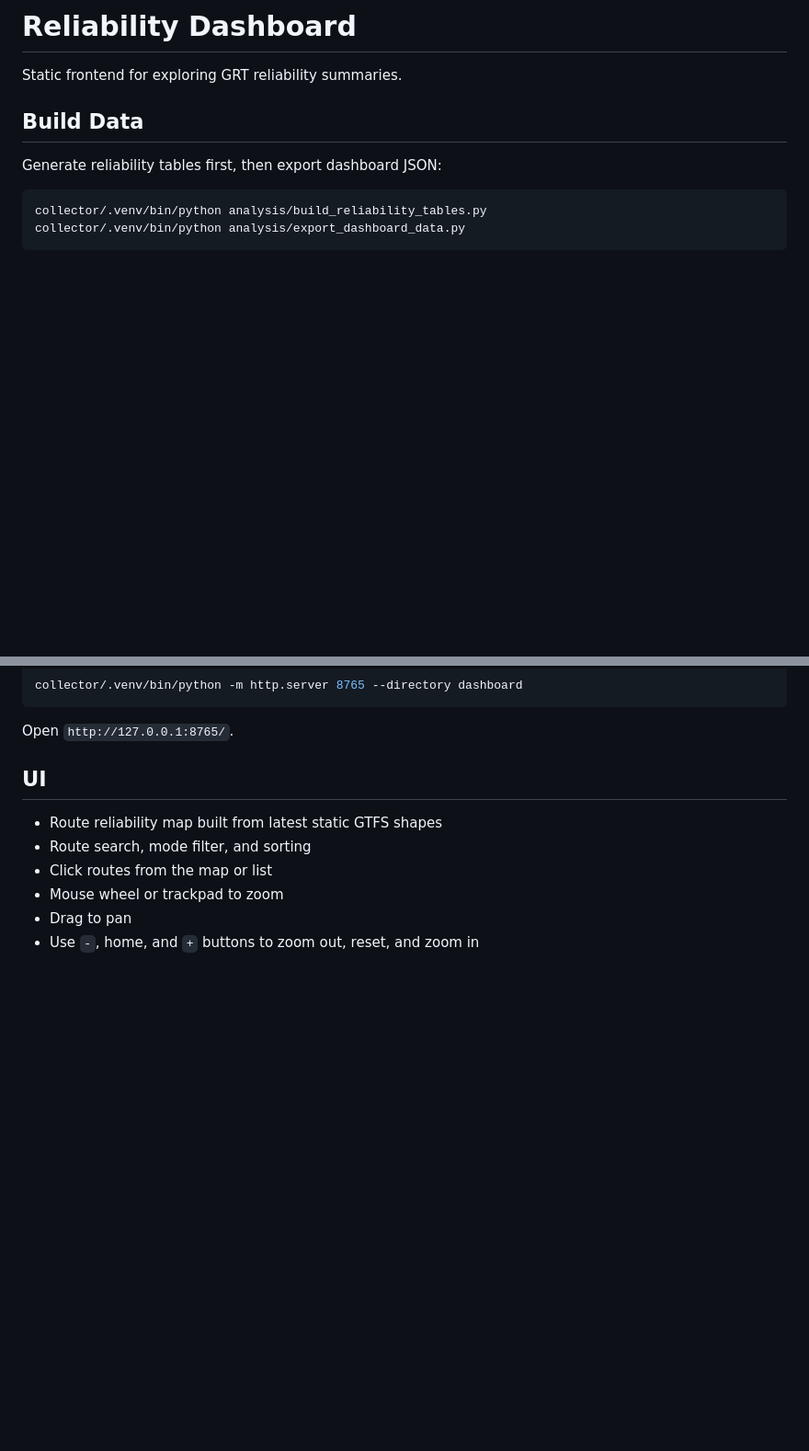
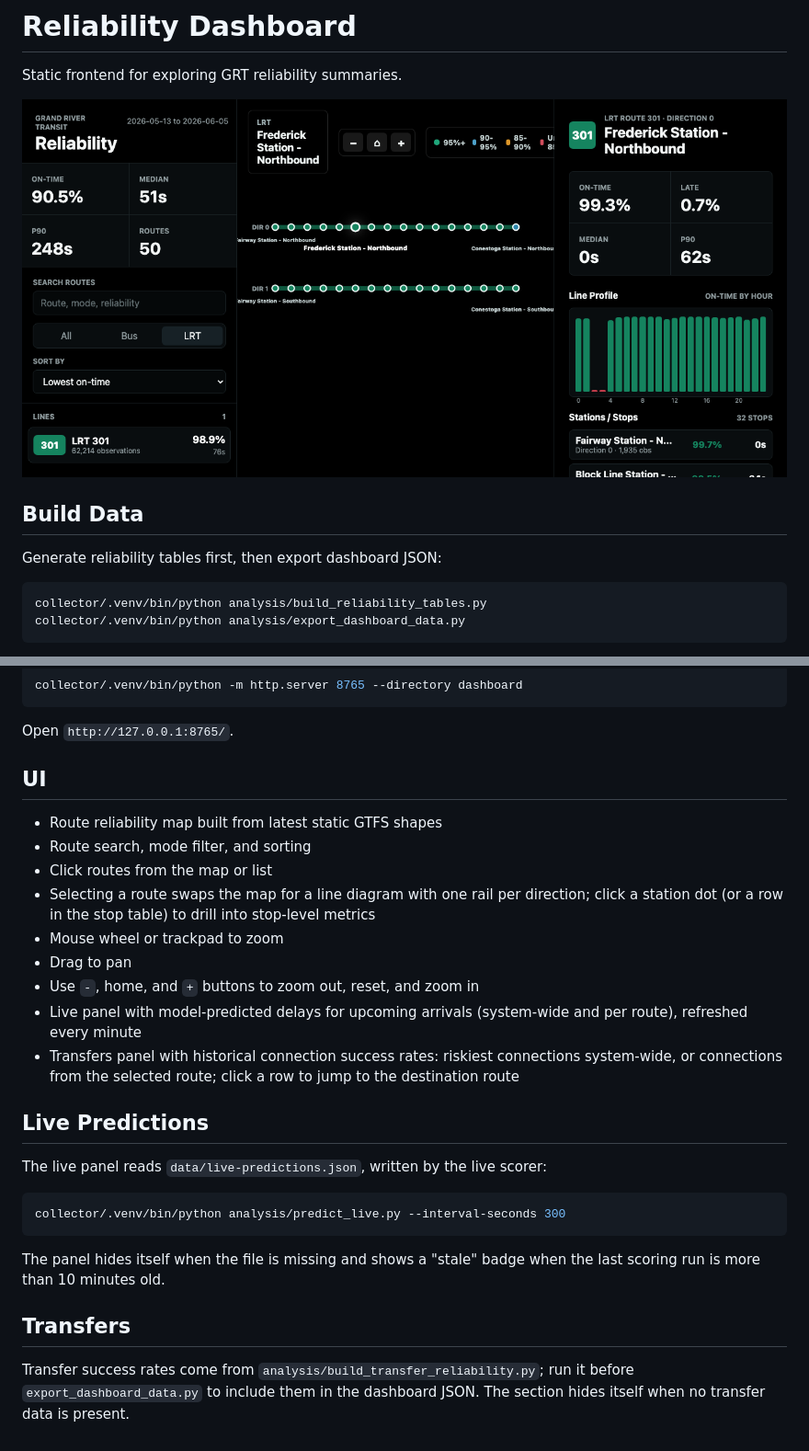
Before and after one commit to enkai-liu/GRT-Reliability-Tracker, a Markdown page: dashboard/README.md, 2 parts joined by grey strips. Shown: that part at 92% size. Drawn GitHub-style; pictures changed too: dashboard/dashboard-line-drilldown.png (added); blank space fills up the shorter version.

````diff
--- a/dashboard/README.md
+++ b/dashboard/README.md
@@ -1,6 +1,8 @@
 # Reliability Dashboard
 
 Static frontend for exploring GRT reliability summaries.
+
+![Line drilldown view](dashboard-line-drilldown.png)
 
 ## Build Data
 
@@ -27,6 +29,31 @@ Open `http://127.0.0.1:8765/`.
 - Route reliability map built from latest static GTFS shapes
 - Route search, mode filter, and sorting
 - Click routes from the map or list
+- Selecting a route swaps the map for a line diagram with one rail per
+  direction; click a station dot (or a row in the stop table) to drill into
+  stop-level metrics
 - Mouse wheel or trackpad to zoom
 - Drag to pan
 - Use `-`, home, and `+` buttons to zoom out, reset, and zoom in
+- Live panel with model-predicted delays for upcoming arrivals (system-wide
+  and per route), refreshed every minute
+- Transfers panel with historical connection success rates: riskiest
+  connections system-wide, or connections from the selected route; click a
+  row to jump to the destination route
+
+## Live Predictions
+
+The live panel reads `data/live-predictions.json`, written by the live scorer:
+
+```bash
+collector/.venv/bin/python analysis/predict_live.py --interval-seconds 300
+```
+
+The panel hides itself when the file is missing and shows a "stale" badge when
+the last scoring run is more than 10 minutes old.
+
+## Transfers
+
+Transfer success rates come from `analysis/build_transfer_reliability.py`;
+run it before `export_dashboard_data.py` to include them in the dashboard
+JSON. The section hides itself when no transfer data is present.
````
Also changed, not shown: analysis/README.md (+58 -0 lines), 6 other files.
